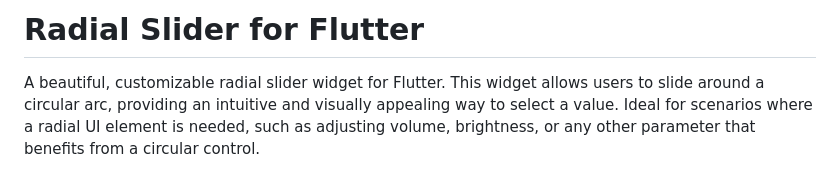
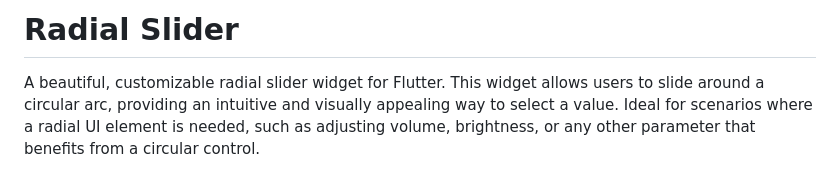
Before and after one commit to kashishpatil1218/21_day_challange, a Markdown page: README.md, the part around the change. GitHub-like rendering.

```diff
--- a/README.md
+++ b/README.md
@@ -1,5 +1,5 @@
 
-# Radial Slider for Flutter
+# Radial Slider
 
 A beautiful, customizable radial slider widget for Flutter. This widget allows users to slide around a circular arc, providing an intuitive and visually appealing way to select a value. Ideal for scenarios where a radial UI element is needed, such as adjusting volume, brightness, or any other parameter that benefits from a circular control.
 
```
